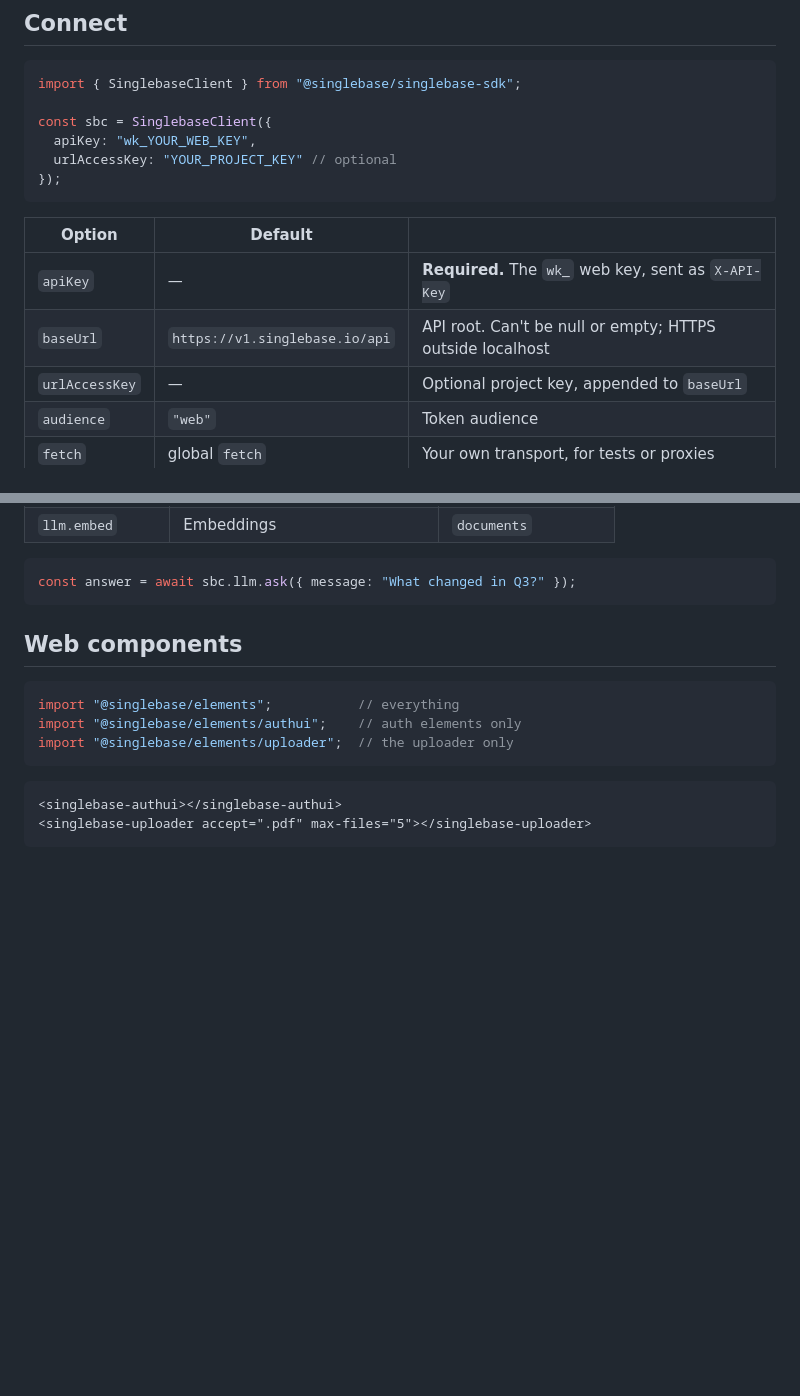
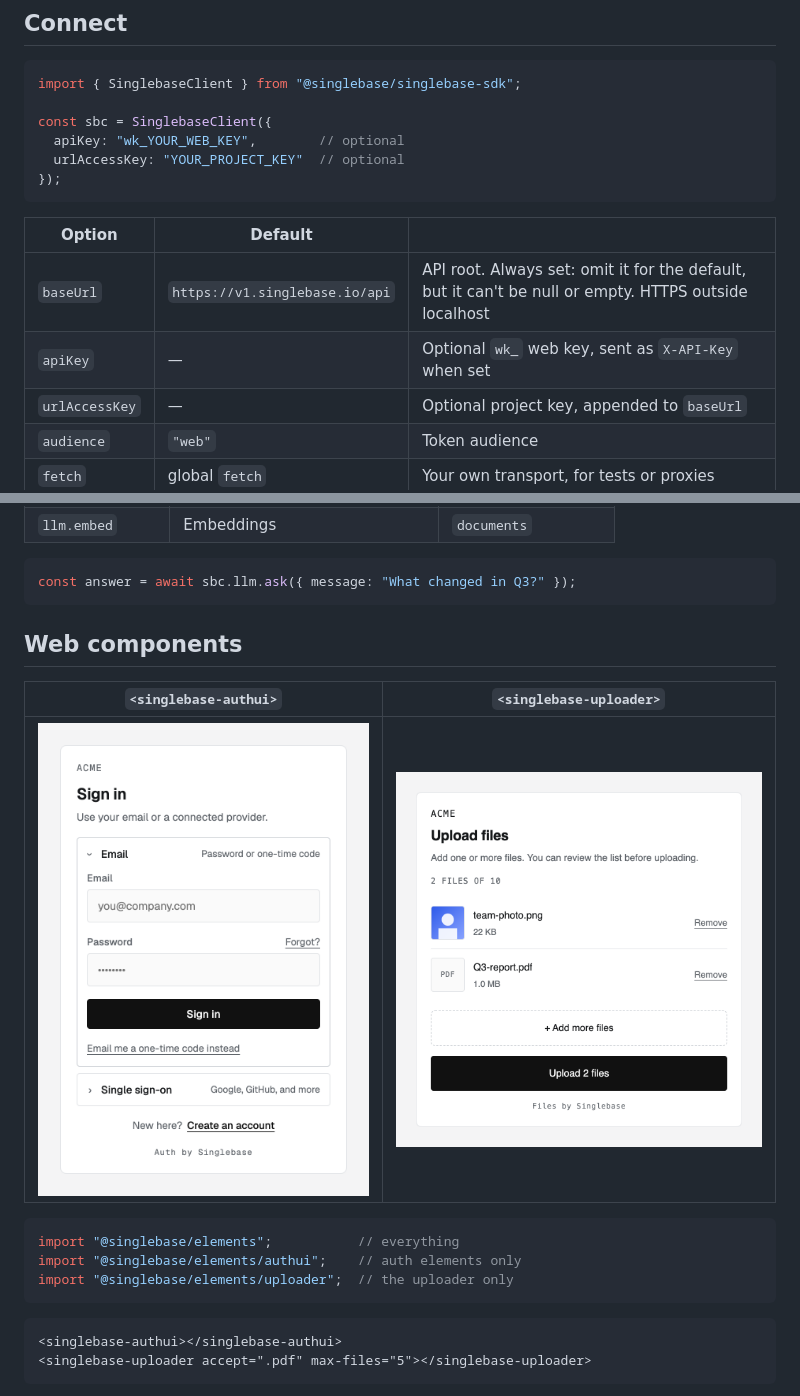
Before and after one commit to singlebase/singlebase-js, a Markdown page: README.md, 2 parts joined by grey strips. GitHub-like rendering; pictures changed too: docs/images/authui.png (added), docs/images/uploader.png (added); blank space fills up the shorter version.

Commit message:
upd apiKey to not be required

````diff
--- a/README.md
+++ b/README.md
@@ -35,15 +35,15 @@ every element:
 import { SinglebaseClient } from "@singlebase/singlebase-sdk";
 
 const sbc = SinglebaseClient({
-  apiKey: "wk_YOUR_WEB_KEY",
-  urlAccessKey: "YOUR_PROJECT_KEY" // optional
+  apiKey: "wk_YOUR_WEB_KEY",        // optional
+  urlAccessKey: "YOUR_PROJECT_KEY"  // optional
 });
 ```
 
 | Option | Default | |
 | --- | --- | --- |
-| `apiKey` | — | **Required.** The `wk_` web key, sent as `X-API-Key` |
-| `baseUrl` | `https://v1.singlebase.io/api` | API root. Can't be null or empty; HTTPS outside localhost |
+| `baseUrl` | `https://v1.singlebase.io/api` | API root. Always set: omit it for the default, but it can't be null or empty. HTTPS outside localhost |
+| `apiKey` | — | Optional `wk_` web key, sent as `X-API-Key` when set |
 | `urlAccessKey` | — | Optional project key, appended to `baseUrl` |
 | `audience` | `"web"` | Token audience |
 | `fetch` | global `fetch` | Your own transport, for tests or proxies |
@@ -200,6 +200,10 @@ const answer = await sbc.llm.ask({ message: "What changed in Q3?" });
 
 ## Web components
 
+| `<singlebase-authui>` | `<singlebase-uploader>` |
+| --- | --- |
+| <img src="./docs/images/authui.png" alt="The sign-in screen of singlebase-authui" width="360"> | <img src="./docs/images/uploader.png" alt="singlebase-uploader with an image and a PDF staged" width="400"> |
+
 ```js
 import "@singlebase/elements";           // everything
 import "@singlebase/elements/authui";    // auth elements only
````
Also changed, not shown: SBC-AUTHUI.md (+3 -3 lines), packages/singlebase-sdk/README.md (+2 -2 lines), 12 other files.
